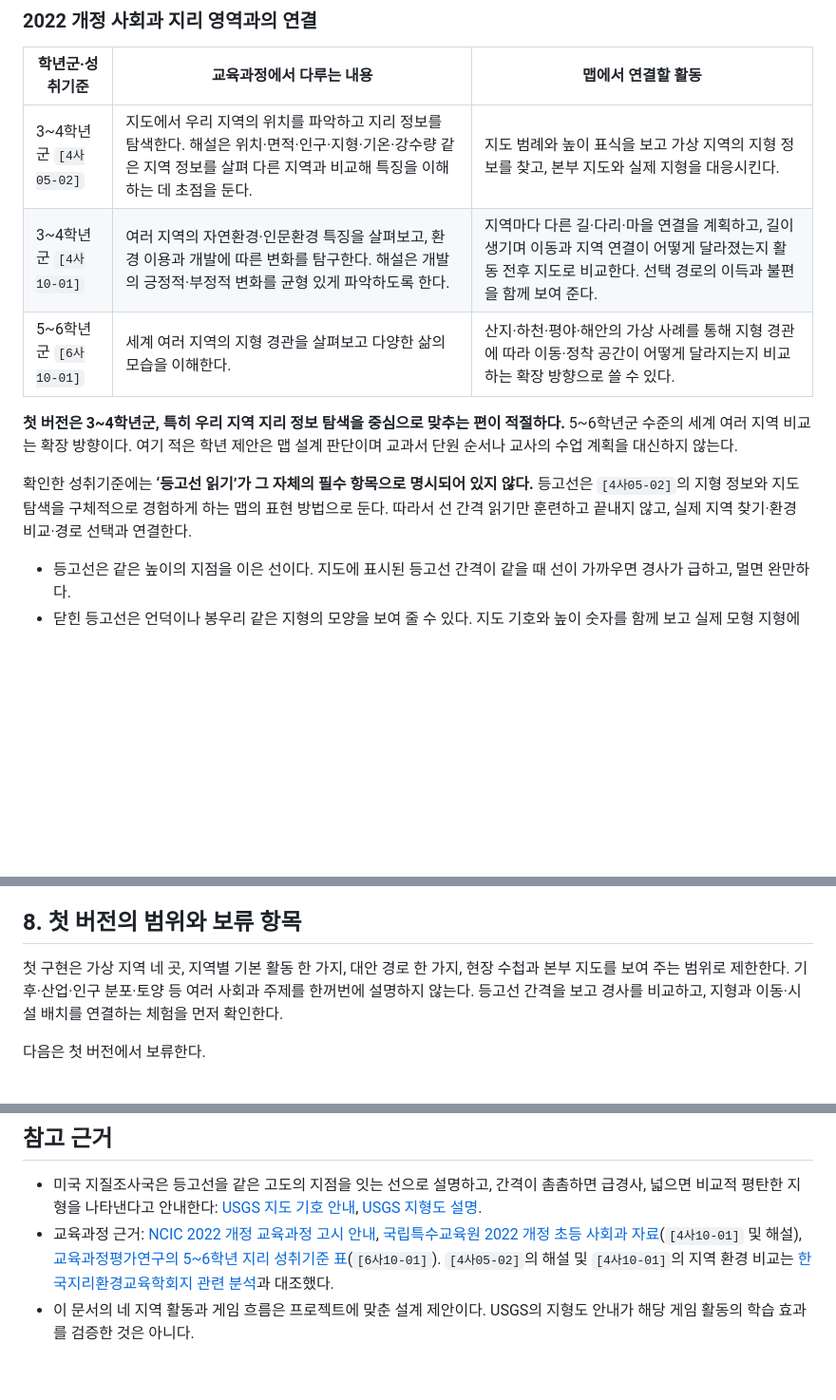
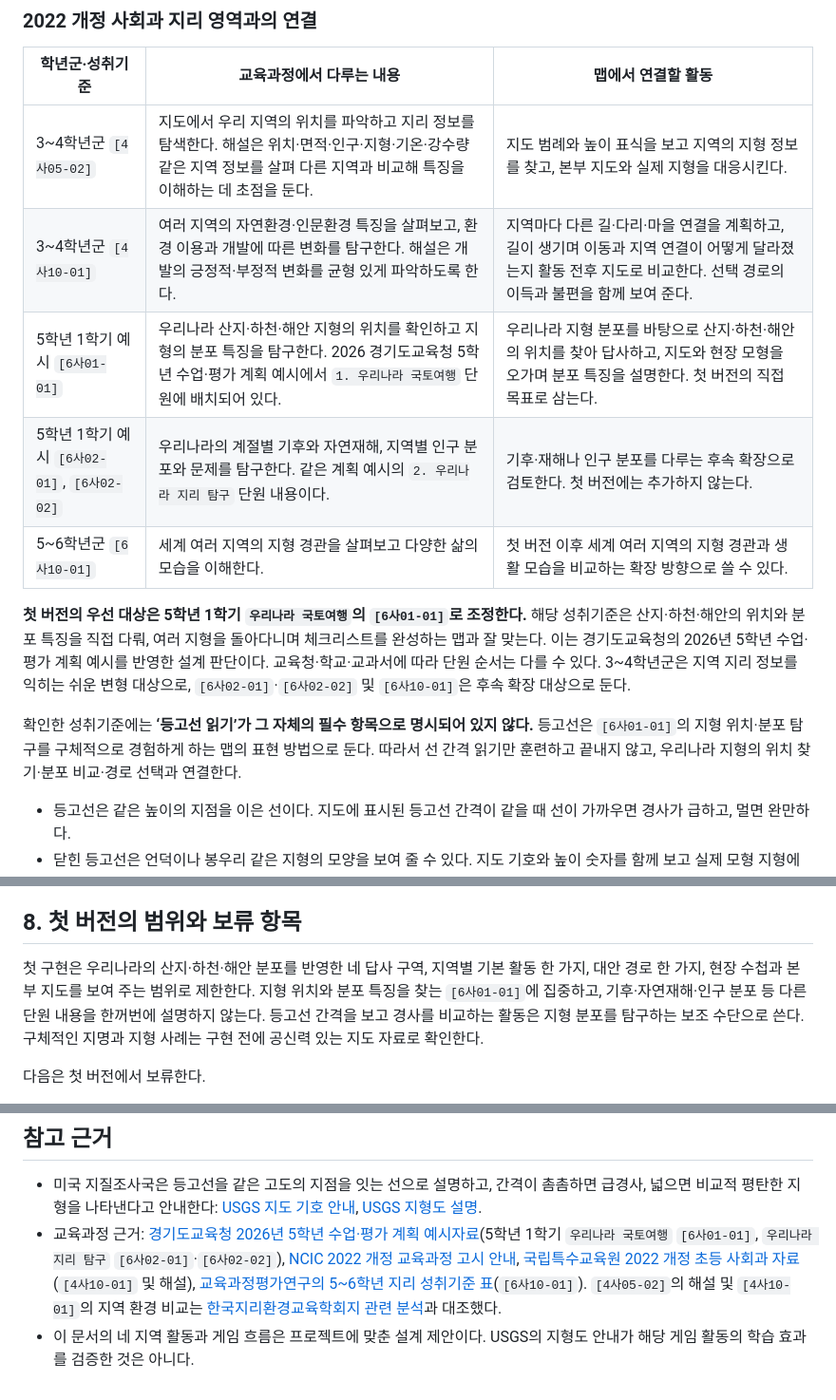
Before and after one commit to joonssem/fallschool, a Markdown page: docs/57-등고선-지형탐험대-아이디어.md, 3 parts joined by grey strips. Shown at 95% size. Rendered like a GitHub page; blank space fills up the shorter version.

```diff
--- a/docs/57-등고선-지형탐험대-아이디어.md
+++ b/docs/57-등고선-지형탐험대-아이디어.md
@@ -18,13 +19,15 @@
 
 | 학년군·성취기준 | 교육과정에서 다루는 내용 | 맵에서 연결할 활동 |
 |---|---|---|
-| 3~4학년군 `[4사05-02]` | 지도에서 우리 지역의 위치를 파악하고 지리 정보를 탐색한다. 해설은 위치·면적·인구·지형·기온·강수량 같은 지역 정보를 살펴 다른 지역과 비교해 특징을 이해하는 데 초점을 둔다. | 지도 범례와 높이 표식을 보고 가상 지역의 지형 정보를 찾고, 본부 지도와 실제 지형을 대응시킨다. |
+| 3~4학년군 `[4사05-02]` | 지도에서 우리 지역의 위치를 파악하고 지리 정보를 탐색한다. 해설은 위치·면적·인구·지형·기온·강수량 같은 지역 정보를 살펴 다른 지역과 비교해 특징을 이해하는 데 초점을 둔다. | 지도 범례와 높이 표식을 보고 지역의 지형 정보를 찾고, 본부 지도와 실제 지형을 대응시킨다. |
 | 3~4학년군 `[4사10-01]` | 여러 지역의 자연환경·인문환경 특징을 살펴보고, 환경 이용과 개발에 따른 변화를 탐구한다. 해설은 개발의 긍정적·부정적 변화를 균형 있게 파악하도록 한다. | 지역마다 다른 길·다리·마을 연결을 계획하고, 길이 생기며 이동과 지역 연결이 어떻게 달라졌는지 활동 전후 지도로 비교한다. 선택 경로의 이득과 불편을 함께 보여 준다. |
-| 5~6학년군 `[6사10-01]` | 세계 여러 지역의 지형 경관을 살펴보고 다양한 삶의 모습을 이해한다. | 산지·하천·평야·해안의 가상 사례를 통해 지형 경관에 따라 이동·정착 공간이 어떻게 달라지는지 비교하는 확장 방향으로 쓸 수 있다. |
+| 5학년 1학기 예시 `[6사01-01]` | 우리나라 산지·하천·해안 지형의 위치를 확인하고 지형의 분포 특징을 탐구한다. 2026 경기도교육청 5학년 수업·평가 계획 예시에서 `1. 우리나라 국토여행` 단원에 배치되어 있다. | 우리나라 지형 분포를 바탕으로 산지·하천·해안의 위치를 찾아 답사하고, 지도와 현장 모형을 오가며 분포 특징을 설명한다. 첫 버전의 직접 목표로 삼는다. |
+| 5학년 1학기 예시 `[6사02-01]`, `[6사02-02]` | 우리나라의 계절별 기후와 자연재해, 지역별 인구 분포와 문제를 탐구한다. 같은 계획 예시의 `2. 우리나라 지리 탐구` 단원 내용이다. | 기후·재해나 인구 분포를 다루는 후속 확장으로 검토한다. 첫 버전에는 추가하지 않는다. |
+| 5~6학년군 `[6사10-01]` | 세계 여러 지역의 지형 경관을 살펴보고 다양한 삶의 모습을 이해한다. | 첫 버전 이후 세계 여러 지역의 지형 경관과 생활 모습을 비교하는 확장 방향으로 쓸 수 있다. |
 
-**첫 버전은 3~4학년군, 특히 우리 지역 지리 정보 탐색을 중심으로 맞추는 편이 적절하다.** 5~6학년군 수준의 세계 여러 지역 비교는 확장 방향이다. 여기 적은 학년 제안은 맵 설계 판단이며 교과서 단원 순서나 교사의 수업 계획을 대신하지 않는다.
+**첫 버전의 우선 대상은 5학년 1학기 `우리나라 국토여행`의 `[6사01-01]`로 조정한다.** 해당 성취기준은 산지·하천·해안의 위치와 분포 특징을 직접 다뤄, 여러 지형을 돌아다니며 체크리스트를 완성하는 맵과 잘 맞는다. 이는 경기도교육청의 2026년 5학년 수업·평가 계획 예시를 반영한 설계 판단이다. 교육청·학교·교과서에 따라 단원 순서는 다를 수 있다. 3~4학년군은 지역 지리 정보를 익히는 쉬운 변형 대상으로, `[6사02-01]`·`[6사02-02]` 및 `[6사10-01]`은 후속 확장 대상으로 둔다.
 
-확인한 성취기준에는 **‘등고선 읽기’가 그 자체의 필수 항목으로 명시되어 있지 않다.** 등고선은 `[4사05-02]`의 지형 정보와 지도 탐색을 구체적으로 경험하게 하는 맵의 표현 방법으로 둔다. 따라서 선 간격 읽기만 훈련하고 끝내지 않고, 실제 지역 찾기·환경 비교·경로 선택과 연결한다.
+확인한 성취기준에는 **‘등고선 읽기’가 그 자체의 필수 항목으로 명시되어 있지 않다.** 등고선은 `[6사01-01]`의 지형 위치·분포 탐구를 구체적으로 경험하게 하는 맵의 표현 방법으로 둔다. 따라서 선 간격 읽기만 훈련하고 끝내지 않고, 우리나라 지형의 위치 찾기·분포 비교·경로 선택과 연결한다.
 
 - 등고선은 같은 높이의 지점을 이은 선이다. 지도에 표시된 등고선 간격이 같을 때 선이 가까우면 경사가 급하고, 멀면 완만하다.
 - 닫힌 등고선은 언덕이나 봉우리 같은 지형의 모양을 보여 줄 수 있다. 지도 기호와 높이 숫자를 함께 보고 실제 모형 지형에서 위치를 찾는다.
@@ -126,7 +129,7 @@ graph LR
 
 ## 8. 첫 버전의 범위와 보류 항목
 
-첫 구현은 가상 지역 네 곳, 지역별 기본 활동 한 가지, 대안 경로 한 가지, 현장 수첩과 본부 지도를 보여 주는 범위로 제한한다. 기후·산업·인구 분포·토양 등 여러 사회과 주제를 한꺼번에 설명하지 않는다. 등고선 간격을 보고 경사를 비교하고, 지형과 이동·시설 배치를 연결하는 체험을 먼저 확인한다.
+첫 구현은 우리나라의 산지·하천·해안 분포를 반영한 네 답사 구역, 지역별 기본 활동 한 가지, 대안 경로 한 가지, 현장 수첩과 본부 지도를 보여 주는 범위로 제한한다. 지형 위치와 분포 특징을 찾는 `[6사01-01]`에 집중하고, 기후·자연재해·인구 분포 등 다른 단원 내용을 한꺼번에 설명하지 않는다. 등고선 간격을 보고 경사를 비교하는 활동은 지형 분포를 탐구하는 보조 수단으로 쓴다. 구체적인 지명과 지형 사례는 구현 전에 공신력 있는 지도 자료로 확인한다.
 
 다음은 첫 버전에서 보류한다.
 
@@ -142,5 +145,5 @@ graph LR
 ## 참고 근거
 
 - 미국 지질조사국은 등고선을 같은 고도의 지점을 잇는 선으로 설명하고, 간격이 촘촘하면 급경사, 넓으면 비교적 평탄한 지형을 나타낸다고 안내한다: [USGS 지도 기호 안내](https://www.usgs.gov/ngp-standards-and-specifications/100k-ondemand-topo-cartographic-specifications-map-symbol-guide), [USGS 지형도 설명](https://pubs.usgs.gov/publication/fs07999).
-- 교육과정 근거: [NCIC 2022 개정 교육과정 고시 안내](https://ncic.go.kr/board/B0031.cs?act=read&bwrId=1271&pageIndex=1&pageUnit=15), [국립특수교육원 2022 개정 초등 사회과 자료](https://www.nise.go.kr/ebook/src/viewer/download.php?host=main&no=1&site=20240819_172144)(`[4사10-01]` 및 해설), [교육과정평가연구의 5~6학년 지리 성취기준 표](https://www.ejce.org/archive/view_article?pid=jce-27-4-1)(`[6사10-01]`). `[4사05-02]`의 해설 및 `[4사10-01]`의 지역 환경 비교는 [한국지리환경교육학회지 관련 분석](https://journal.kgeography.or.kr/articles/xml/4a0x/)과 대조했다.
+- 교육과정 근거: [경기도교육청 2026년 5학년 수업·평가 계획 예시자료](https://www.goe.go.kr/resource/goe/na/bbs_2675/2026/02/116dc7a4-254a-44fe-9e77-3e908ecc5ff3.pdf)(5학년 1학기 `우리나라 국토여행` `[6사01-01]`, `우리나라 지리 탐구` `[6사02-01]`·`[6사02-02]`), [NCIC 2022 개정 교육과정 고시 안내](https://ncic.go.kr/board/B0031.cs?act=read&bwrId=1271&pageIndex=1&pageUnit=15), [국립특수교육원 2022 개정 초등 사회과 자료](https://www.nise.go.kr/ebook/src/viewer/download.php?host=main&no=1&site=20240819_172144)(`[4사10-01]` 및 해설), [교육과정평가연구의 5~6학년 지리 성취기준 표](https://www.ejce.org/archive/view_article?pid=jce-27-4-1)(`[6사10-01]`). `[4사05-02]`의 해설 및 `[4사10-01]`의 지역 환경 비교는 [한국지리환경교육학회지 관련 분석](https://journal.kgeography.or.kr/articles/xml/4a0x/)과 대조했다.
 - 이 문서의 네 지역 활동과 게임 흐름은 프로젝트에 맞춘 설계 제안이다. USGS의 지형도 안내가 해당 게임 활동의 학습 효과를 검증한 것은 아니다.
```
Also changed, not shown: other parts of docs/57-등고선-지형탐험대-아이디어.md (+1 -0 lines), docs/55-맵-문서-색인.md (+2 -2 lines), docs/58-등고선-지형탐험대-제작-계획.md (added, +207 -0 lines).
